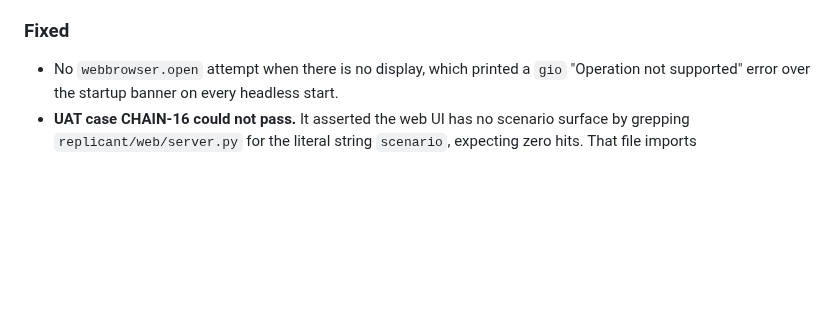
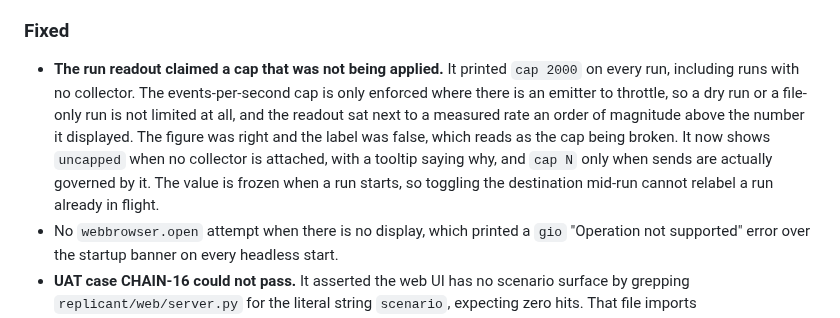
Before and after one commit to 404SecNotFound/Replicant, a Markdown page: CHANGELOG.md, the part around the change. Drawn GitHub-style; blank space fills up the shorter version.

```diff
--- a/CHANGELOG.md
+++ b/CHANGELOG.md
@@ -110,6 +110,15 @@ The left rail was a flat list of 24. Part 2 of the same spec.
 
 ### Fixed
 
+- **The run readout claimed a cap that was not being applied.** It printed
+  `cap 2000` on every run, including runs with no collector. The events-per-second
+  cap is only enforced where there is an emitter to throttle, so a dry run or a
+  file-only run is not limited at all, and the readout sat next to a measured rate
+  an order of magnitude above the number it displayed. The figure was right and the
+  label was false, which reads as the cap being broken. It now shows `uncapped` when
+  no collector is attached, with a tooltip saying why, and `cap N` only when sends
+  are actually governed by it. The value is frozen when a run starts, so toggling
+  the destination mid-run cannot relabel a run already in flight.
 - No `webbrowser.open` attempt when there is no display, which printed a `gio`
   "Operation not supported" error over the startup banner on every headless start.
 - **UAT case CHAIN-16 could not pass.** It asserted the web UI has no scenario
```
Also changed, not shown: README.md (+2 -2 lines), tasks/todo.md (+7 -6 lines), docs/images/webui-emitter.png, docs/images/webui-run.png, 3 other files.
